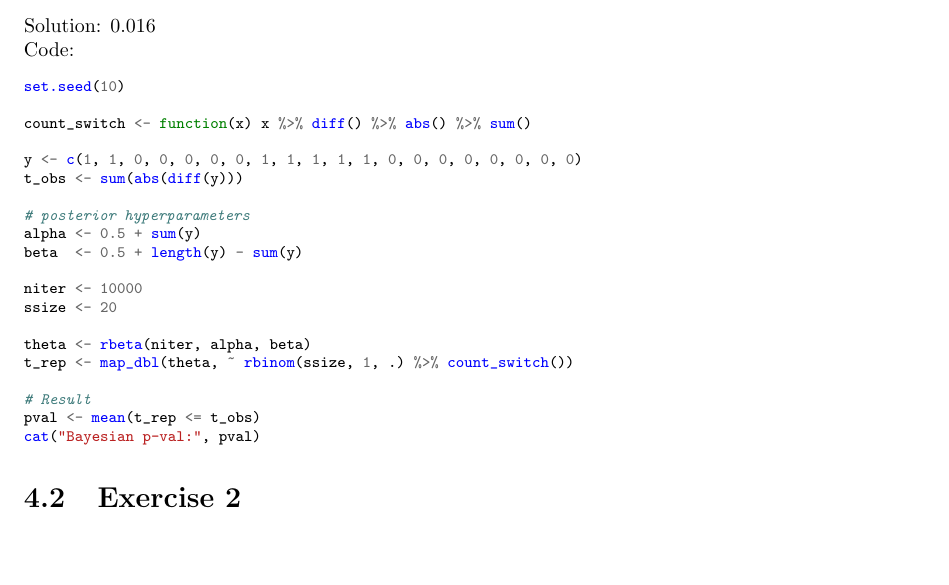
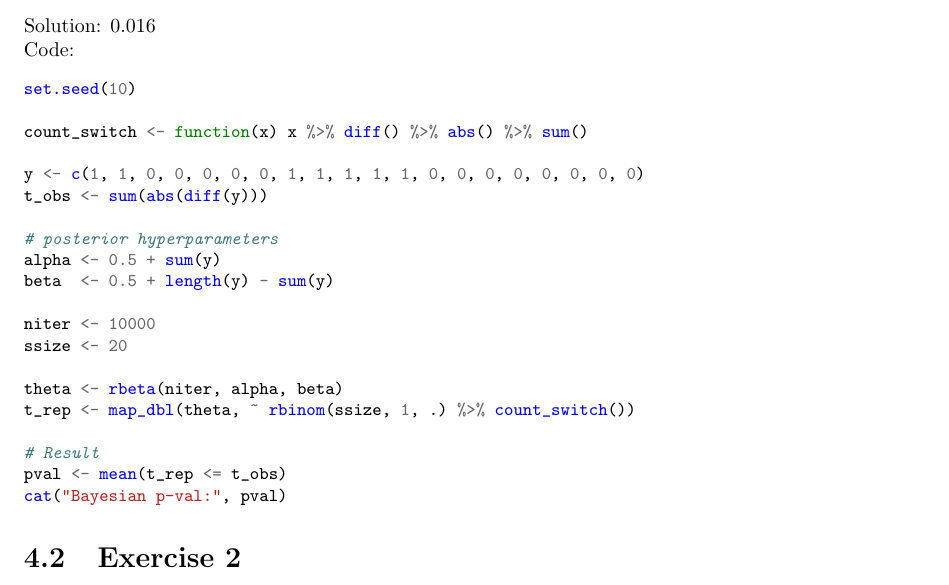
Before and after one commit to gpapo/BayesianHomeworks, a LaTeX problem sheet (homeworks.tex, which reads weekly/week-04.tex): part of page 13 of 21, cut so that both start at the same text, the shorter picture padded with empty space. Compiled offline with pdfLaTeX.

Commit message:
Fix stuff on week-3 and week-4 hw

```diff
--- a/weekly/week-04.tex
+++ b/weekly/week-04.tex
@@ -18,7 +18,7 @@ p-value and the number of switch as statistic test.
 
 Solution: $ 0.016 $ \\
 Code:
-\begin{minted}[fontsize=\footnotesize]{R}
+\begin{minted}[fontsize=\small]{R}
 set.seed(10)
 
 count_switch <- function(x) x %>% diff() %>% abs() %>% sum()
```
Also changed, not shown: weekly/week-03.tex (+4 -3 lines), julia-scripts/week-03_plot1.png, julia-scripts/week-03_plot2.png, 2 other files.
